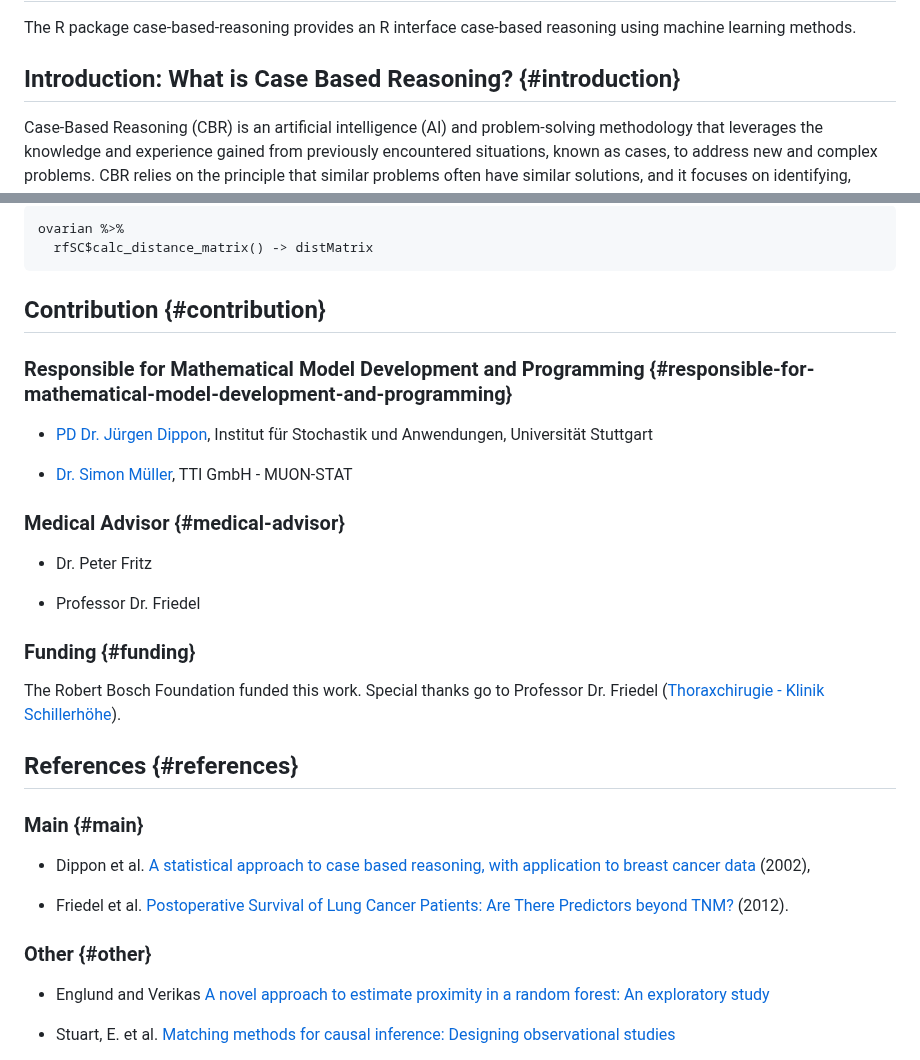
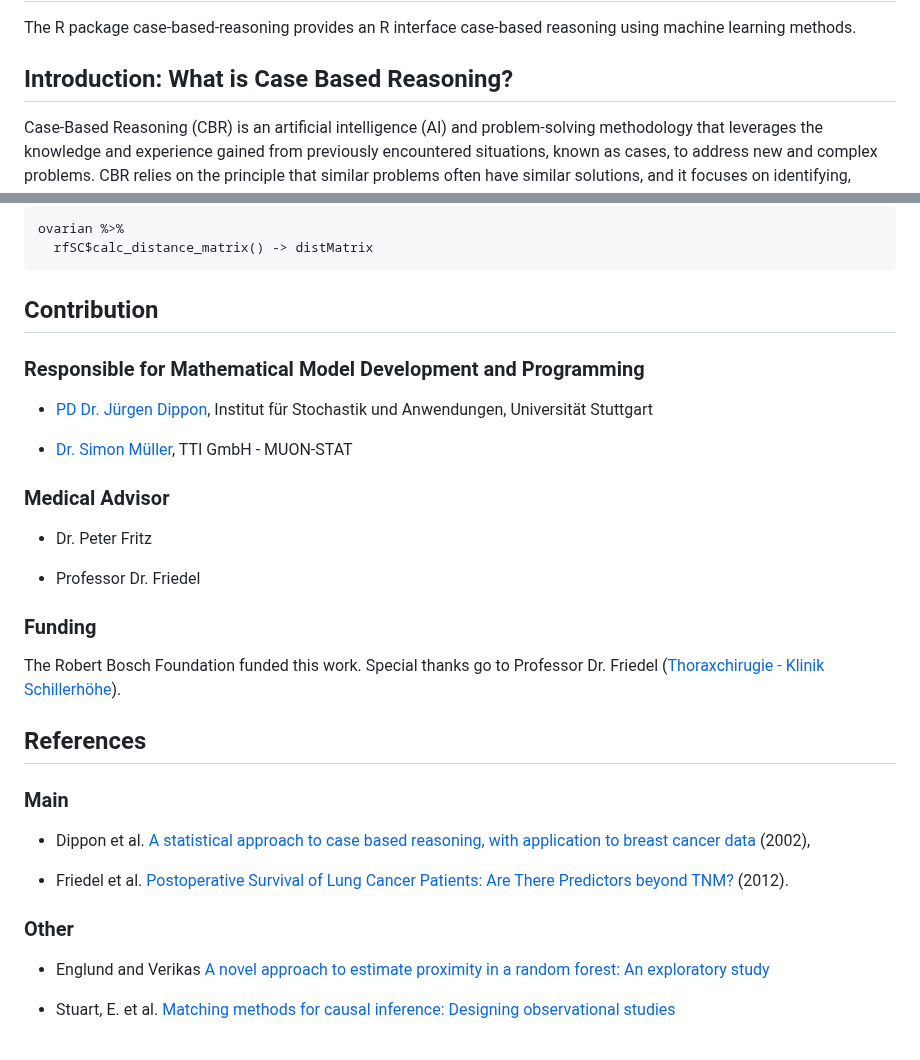
Before and after one commit to sipemu/case-based-reasoning, a Markdown page: README.md, 2 parts joined by grey strips. Rendered like a GitHub page.

````diff
--- a/README.md
+++ b/README.md
@@ -4,7 +4,7 @@
 
 The R package case-based-reasoning provides an R interface case-based reasoning using machine learning methods.
 
-## Introduction: What is Case Based Reasoning? {#introduction}
+## Introduction: What is Case Based Reasoning?
 
 Case-Based Reasoning (CBR) is an artificial intelligence (AI) and problem-solving methodology that leverages the knowledge and experience gained from previously encountered situations, known as cases, to address new and complex problems. CBR relies on the principle that similar problems often have similar solutions, and it focuses on identifying, adapting, and reusing those solutions to solve new problems.
 
@@ -165,33 +165,33 @@ ovarian %>%
   rfSC$calc_distance_matrix() -> distMatrix
 ```
 
-## Contribution {#contribution}
+## Contribution
 
-### Responsible for Mathematical Model Development and Programming {#responsible-for-mathematical-model-development-and-programming}
+### Responsible for Mathematical Model Development and Programming
 
 -   [PD Dr. Jürgen Dippon](http://www.isa.uni-stuttgart.de/LstStoch/Dippon/), Institut für Stochastik und Anwendungen, Universität Stuttgart
 
 -   [Dr. Simon Müller](http://muon-stat.com/), TTI GmbH - MUON-STAT
 
-### Medical Advisor {#medical-advisor}
+### Medical Advisor
 
 -   Dr. Peter Fritz
 
 -   Professor Dr. Friedel
 
-### Funding {#funding}
+### Funding
 
 The Robert Bosch Foundation funded this work. Special thanks go to Professor Dr. Friedel ([Thoraxchirugie - Klinik Schillerhöhe](http://www.rbk.de/standorte/klinik-schillerhoehe/abteilungen/thoraxchirurgie/team.html)).
 
-## References {#references}
+## References
 
-### Main {#main}
+### Main
 
 -   Dippon et al. [A statistical approach to case based reasoning, with application to breast cancer data](http://dl.acm.org/citation.cfm?id=608456) (2002),
 
 -   Friedel et al. [Postoperative Survival of Lung Cancer Patients: Are There Predictors beyond TNM?](http://ar.iiarjournals.org/content/33/4/1609.short) (2012).
 
-### Other {#other}
+### Other
 
 -   Englund and Verikas [A novel approach to estimate proximity in a random forest: An exploratory study](https://www.researchgate.net/publication/257404436_A_novel_approach_to_estimate_proximity_in_a_random_forest_An_exploratory_study)
 
````
Also changed, not shown: other parts of README.md (+12 -12 lines).
